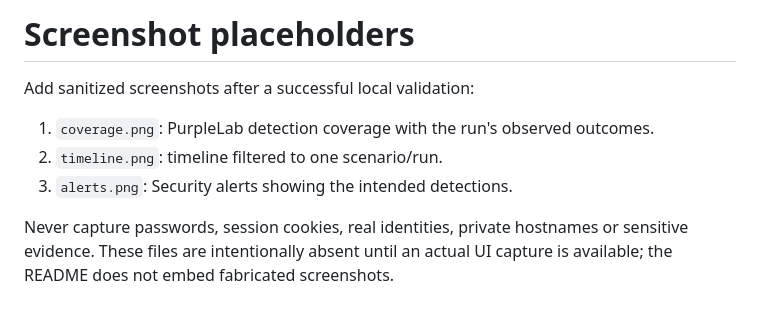
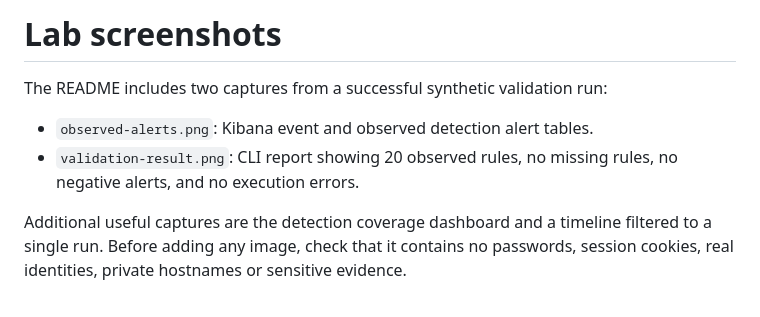
Before and after one commit to TORNADO984/PurpleLab-SOC, a Markdown page: docs/screenshots/README.md, the part around the change. Rendered like a GitHub page.

```diff
--- a/docs/screenshots/README.md
+++ b/docs/screenshots/README.md
@@ -1,9 +1,8 @@
-# Screenshot placeholders
+# Lab screenshots
 
-Add sanitized screenshots after a successful local validation:
+The README includes two captures from a successful synthetic validation run:
 
-1. `coverage.png`: PurpleLab detection coverage with the run's observed outcomes.
-2. `timeline.png`: timeline filtered to one scenario/run.
-3. `alerts.png`: Security alerts showing the intended detections.
+- `observed-alerts.png`: Kibana event and observed detection alert tables.
+- `validation-result.png`: CLI report showing 20 observed rules, no missing rules, no negative alerts, and no execution errors.
 
-Never capture passwords, session cookies, real identities, private hostnames or sensitive evidence. These files are intentionally absent until an actual UI capture is available; the README does not embed fabricated screenshots.
+Additional useful captures are the detection coverage dashboard and a timeline filtered to a single run. Before adding any image, check that it contains no passwords, session cookies, real identities, private hostnames or sensitive evidence.
```
Also changed, not shown: README.md (+11 -1 lines), docs/screenshots/observed-alerts.png (added), docs/screenshots/validation-result.png (added).
